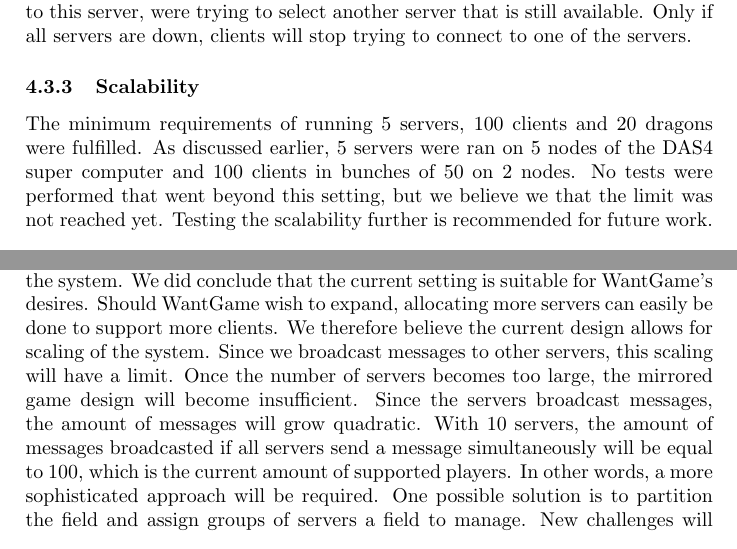
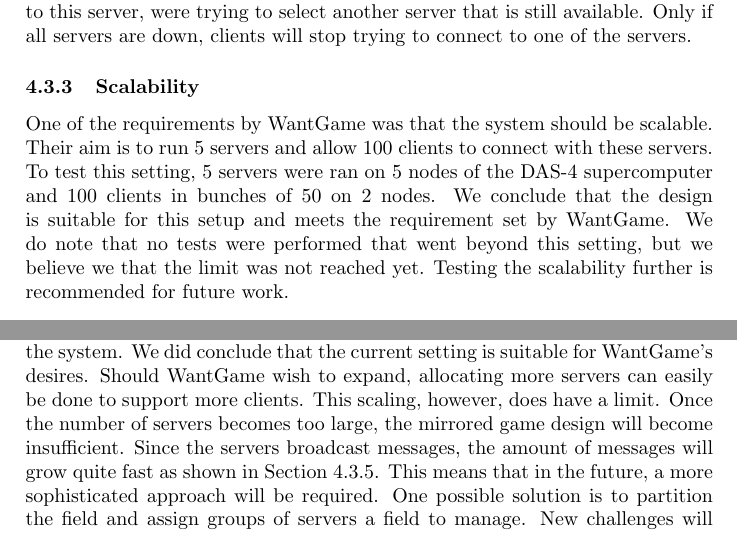
Before and after one commit to lfdversluis/FDDG, a LaTeX document (report/report.tex, which reads report/discussion.tex, report/experiments.tex): two parts of pages 7 and 10 of 11, joined at a grey line, cut so that both start at the same text. Compiled offline with pdfLaTeX.

Commit message:
changes to experiments and discussion

```diff
--- a/report/discussion.tex
+++ b/report/discussion.tex
@@ -48,11 +48,7 @@
 		As discussed in Subsubsection \ref{subsubsec:scalability}, we did not fully explore the scalability of the system.
 		We did conclude that the current setting is suitable for WantGame's desires.
 		Should WantGame wish to expand, allocating more servers can easily be done to support more clients.
-		We therefore believe the current design allows for scaling of the system.
-		Since we broadcast messages to other servers, this scaling will have a limit.
-		Once the number of servers becomes too large, the mirrored game design will become insufficient.
-		Since the servers broadcast messages, the amount of messages will grow quadratic.
-		With 10 servers, the amount of messages broadcasted if all servers send a message simultaneously will be equal to 100, which is the current amount of supported players.
-		In other words, a more sophisticated approach will be required.
+		This scaling, however, does have a limit. Once the number of servers becomes too large, the mirrored game design will become insufficient.
+		Since the servers broadcast messages, the amount of messages will grow quite fast as shown in Section \ref{subsubsec:nummessages}. This means that in the future, a more sophisticated approach will be required.
 		One possible solution is to partition the field and assign groups of servers a field to manage.
 		New challenges will surface with this approach, but since we do not focus on this design, we will not discuss these in this document.
--- a/report/experiments.tex
+++ b/report/experiments.tex
@@ -71,9 +71,9 @@ A simulation file has been created, containing information about all events duri
 
 	\subsubsection{Scalability}
 	\label{subsubsec:scalability}
-		The minimum requirements of running 5 servers, 100 clients and 20 dragons were fulfilled.
-		As discussed earlier, 5 servers were ran on 5 nodes of the DAS4 super computer and 100 clients in bunches of 50 on 2 nodes.
-		No tests were performed that went beyond this setting, but we believe we that the limit was not reached yet. Testing the scalability further is recommended for future work.
+		One of the requirements by WantGame was that the system should be scalable. Their aim is to run 5 servers and allow 100 clients to connect with these servers.
+		To test this setting, 5 servers were ran on 5 nodes of the DAS-4 supercomputer and 100 clients in bunches of 50 on 2 nodes. We conclude that the design is suitable for this setup and meets the requirement set by WantGame.
+		We do note that no tests were performed that went beyond this setting, but we believe we that the limit was not reached yet. Testing the scalability further is recommended for future work.
 
 	\subsubsection{Performance}
 	\label{subsubsec:performance}
```
Also changed, not shown: report/experiments.tex (2 more changed lines).
